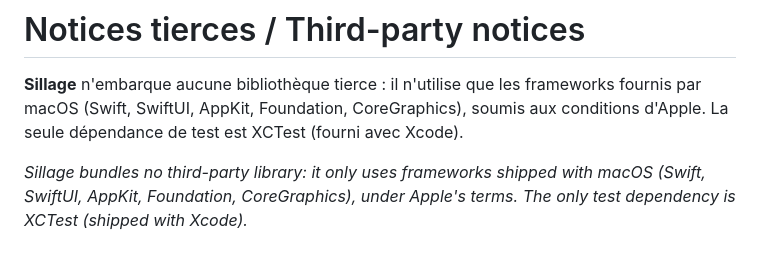
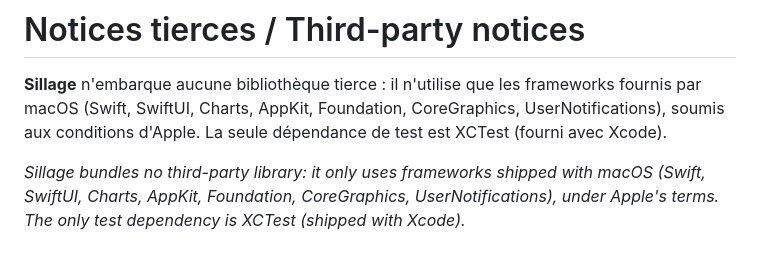
Before and after one commit to Wudstyz/Sillage, a Markdown page: THIRD_PARTY_NOTICES.md, the part around the change. Drawn GitHub-style.

```diff
--- a/THIRD_PARTY_NOTICES.md
+++ b/THIRD_PARTY_NOTICES.md
@@ -1,8 +1,8 @@
 # Notices tierces / Third-party notices
 
 **Sillage** n'embarque aucune bibliothèque tierce : il n'utilise que les frameworks fournis par macOS
-(Swift, SwiftUI, AppKit, Foundation, CoreGraphics), soumis aux conditions d'Apple.
+(Swift, SwiftUI, Charts, AppKit, Foundation, CoreGraphics, UserNotifications), soumis aux conditions d'Apple.
 La seule dépendance de test est XCTest (fourni avec Xcode).
 
-*Sillage bundles no third-party library: it only uses frameworks shipped with macOS (Swift, SwiftUI, AppKit,
-Foundation, CoreGraphics), under Apple's terms. The only test dependency is XCTest (shipped with Xcode).*
+*Sillage bundles no third-party library: it only uses frameworks shipped with macOS (Swift, SwiftUI, Charts, AppKit,
+Foundation, CoreGraphics, UserNotifications), under Apple's terms. The only test dependency is XCTest (shipped with Xcode).*
```
Also changed, not shown: README.en.md (+5 -0 lines), README.md (+5 -0 lines), docs/screenshots/04-taches.png (added), 11 other files.
